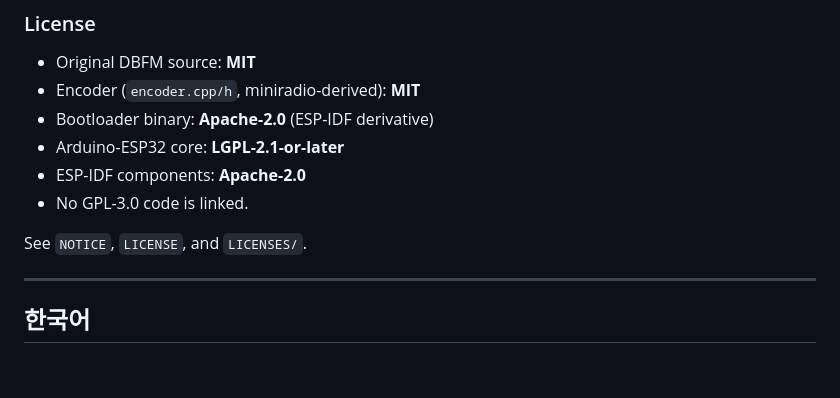
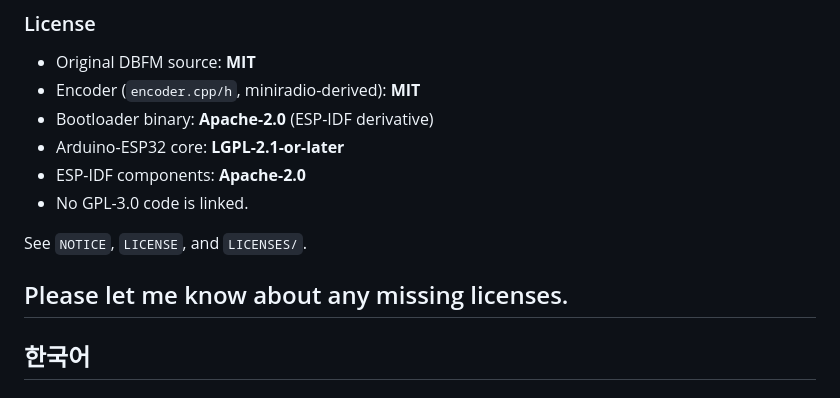
Before and after one commit to GNBD/ats-mini-dualboot, a Markdown page: README.md, the part around the change. Rendered like a GitHub page; blank space fills up the shorter version.

Commit message:
Request feedback on missing licenses
Added a note requesting information about missing licenses.

```diff
--- a/README.md
+++ b/README.md
@@ -184,6 +184,7 @@ table from the image if it detects a mismatch.
 
 See `NOTICE`, `LICENSE`, and `LICENSES/`.
 
+Please let me know about any missing licenses.
 ---
 
 ## 한국어
```
